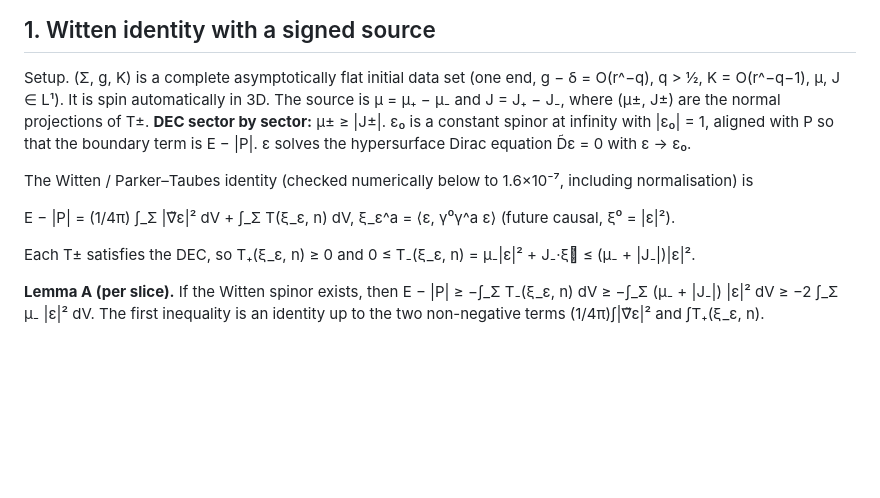
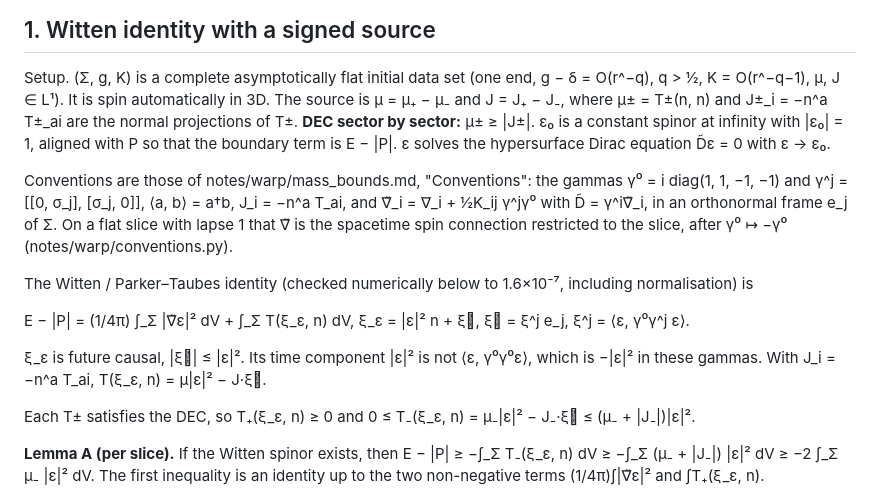
Before and after one commit to nmoinvaz/negative-mass, a Markdown page: phase4/RESULTS.md, the part around the change. Drawn GitHub-style; blank space fills up the shorter version.

Commit message:
phase4: fix the spinor conventions of the signed-source identity
Section 1 now takes the gammas, the Witten connection and
J_i = -n^a T_ai from the warp notes, and writes the causal vector with
its time component |eps|^2 stated, so T(xi, n) carries -J.xi.

```diff
--- a/phase4/RESULTS.md
+++ b/phase4/RESULTS.md
@@ -19,15 +19,23 @@ Units G = c = 1. Scripts: `witten_bound.py`, `sobolev_bound.py` (outputs `*_outp
 
 Setup. (Σ, g, K) is a complete asymptotically flat initial data set (one end, g − δ = O(r^−q), q > ½,
 K = O(r^−q−1), μ, J ∈ L¹). It is spin automatically in 3D. The source is μ = μ₊ − μ₋ and J = J₊ − J₋,
-where (μ±, J±) are the normal projections of T±. **DEC sector by sector:** μ± ≥ |J±|. ε₀ is a constant
-spinor at infinity with |ε₀| = 1, aligned with P so that the boundary term is E − |P|. ε solves the
-hypersurface Dirac equation D̃ε = 0 with ε → ε₀.
+where μ± = T±(n, n) and J±_i = −n^a T±_ai are the normal projections of T±. **DEC sector by sector:**
+μ± ≥ |J±|. ε₀ is a constant spinor at infinity with |ε₀| = 1, aligned with P so that the boundary term is
+E − |P|. ε solves the hypersurface Dirac equation D̃ε = 0 with ε → ε₀.
+
+Conventions are those of notes/warp/mass_bounds.md, "Conventions": the gammas γ⁰ = i diag(1, 1, −1, −1)
+and γ^j = [[0, σ_j], [σ_j, 0]], ⟨a, b⟩ = a†b, J_i = −n^a T_ai, and ∇̃_i = ∇_i + ½K_ij γ^jγ⁰ with
+D̃ = γ^i∇̃_i, in an orthonormal frame e_j of Σ. On a flat slice with lapse 1 that ∇̃ is the spacetime
+spin connection restricted to the slice, after γ⁰ ↦ −γ⁰ (notes/warp/conventions.py).
 
 The Witten / Parker–Taubes identity (checked numerically below to 1.6×10⁻⁷, including normalisation) is
 
-  E − |P| = (1/4π) ∫_Σ |∇̃ε|² dV + ∫_Σ T(ξ_ε, n) dV,  ξ_ε^a = ⟨ε, γ⁰γ^a ε⟩ (future causal, ξ⁰ = |ε|²).
+  E − |P| = (1/4π) ∫_Σ |∇̃ε|² dV + ∫_Σ T(ξ_ε, n) dV,  ξ_ε = |ε|² n + ξ⃗,  ξ⃗ = ξ^j e_j,  ξ^j = ⟨ε, γ⁰γ^j ε⟩.
 
-Each T± satisfies the DEC, so T₊(ξ_ε, n) ≥ 0 and 0 ≤ T₋(ξ_ε, n) = μ₋|ε|² + J₋·ξ⃗ ≤ (μ₋ + |J₋|)|ε|².
+ξ_ε is future causal, |ξ⃗| ≤ |ε|². Its time component |ε|² is not ⟨ε, γ⁰γ⁰ε⟩, which is −|ε|² in these
+gammas. With J_i = −n^a T_ai, T(ξ_ε, n) = μ|ε|² − J·ξ⃗.
+
+Each T± satisfies the DEC, so T₊(ξ_ε, n) ≥ 0 and 0 ≤ T₋(ξ_ε, n) = μ₋|ε|² − J₋·ξ⃗ ≤ (μ₋ + |J₋|)|ε|².
 
 **Lemma A (per slice).** If the Witten spinor exists, then
   E − |P| ≥ −∫_Σ T₋(ξ_ε, n) dV ≥ −∫_Σ (μ₋ + |J₋|) |ε|² dV ≥ −2 ∫_Σ μ₋ |ε|² dV.
```
